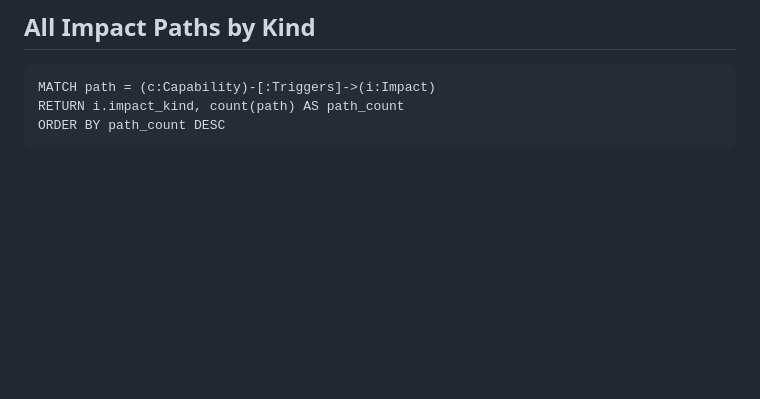
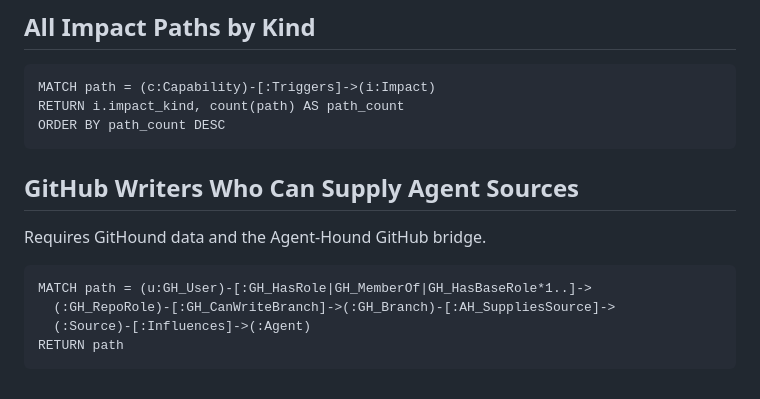
Before and after one commit to akhkusu/Agent-Hound, a Markdown page: query.md, the part around the change. GitHub-like rendering; blank space fills up the shorter version.

````diff
--- a/query.md
+++ b/query.md
@@ -75,3 +75,14 @@ MATCH path = (c:Capability)-[:Triggers]->(i:Impact)
 RETURN i.impact_kind, count(path) AS path_count
 ORDER BY path_count DESC
 ```
+
+## GitHub Writers Who Can Supply Agent Sources
+
+Requires GitHound data and the Agent-Hound GitHub bridge.
+
+```cypher
+MATCH path = (u:GH_User)-[:GH_HasRole|GH_MemberOf|GH_HasBaseRole*1..]->
+  (:GH_RepoRole)-[:GH_CanWriteBranch]->(:GH_Branch)-[:AH_SuppliesSource]->
+  (:Source)-[:Influences]->(:Agent)
+RETURN path
+```
````
Also changed, not shown: README.md (+17 -1 lines), docs/github-integration.md (added, +29 -0 lines), img/github-githound-integration.png (added), 9 other files.
